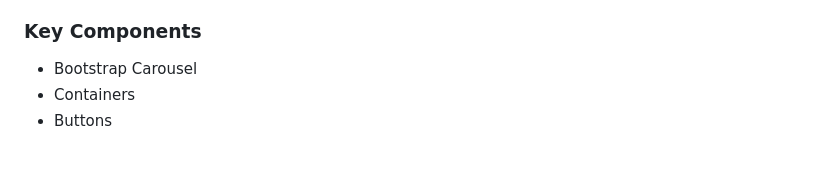
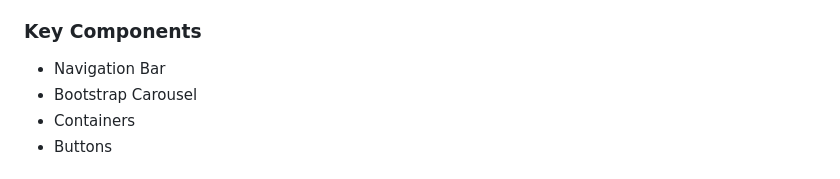
Before and after one commit to enriquez-fit/WD-Midterm-Website-Project, a Markdown page: readme.md, the part around the change. Drawn GitHub-style.

```diff
--- a/readme.md
+++ b/readme.md
@@ -64,6 +64,7 @@ Description of the project in details.
 ### Key Components
 <!-- TODO: List of Key Components -->
 <!-- The following are just sample -->
+- Navigation Bar
 - Bootstrap Carousel
 - Containers
 - Buttons
```
